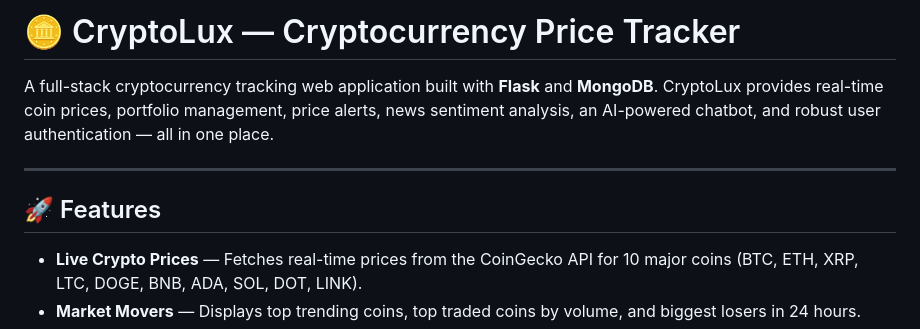
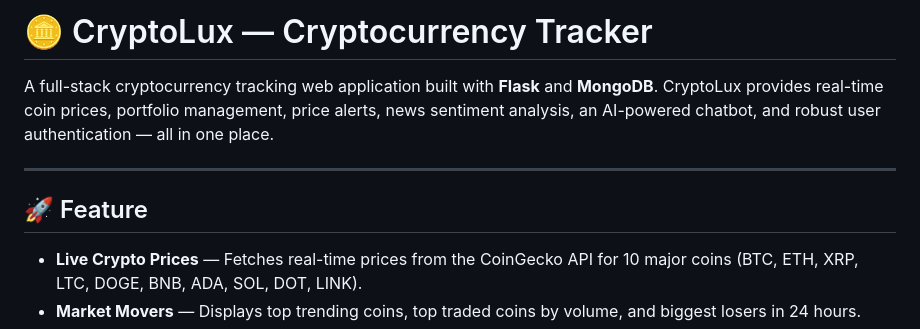
Before and after one commit to vinitsonawane45/crypto-currency-tracker, a Markdown page: README.md, the part around the change. GitHub-like rendering.

```diff
--- a/README.md
+++ b/README.md
@@ -1,10 +1,10 @@
-# 🪙 CryptoLux — Cryptocurrency Price Tracker
+# 🪙 CryptoLux — Cryptocurrency Tracker
 
 A full-stack cryptocurrency tracking web application built with **Flask** and **MongoDB**. CryptoLux provides real-time coin prices, portfolio management, price alerts, news sentiment analysis, an AI-powered chatbot, and robust user authentication — all in one place.
 
 ---
 
-## 🚀 Features
+## 🚀 Feature
 
 - **Live Crypto Prices** — Fetches real-time prices from the CoinGecko API for 10 major coins (BTC, ETH, XRP, LTC, DOGE, BNB, ADA, SOL, DOT, LINK).
 - **Market Movers** — Displays top trending coins, top traded coins by volume, and biggest losers in 24 hours.
```
